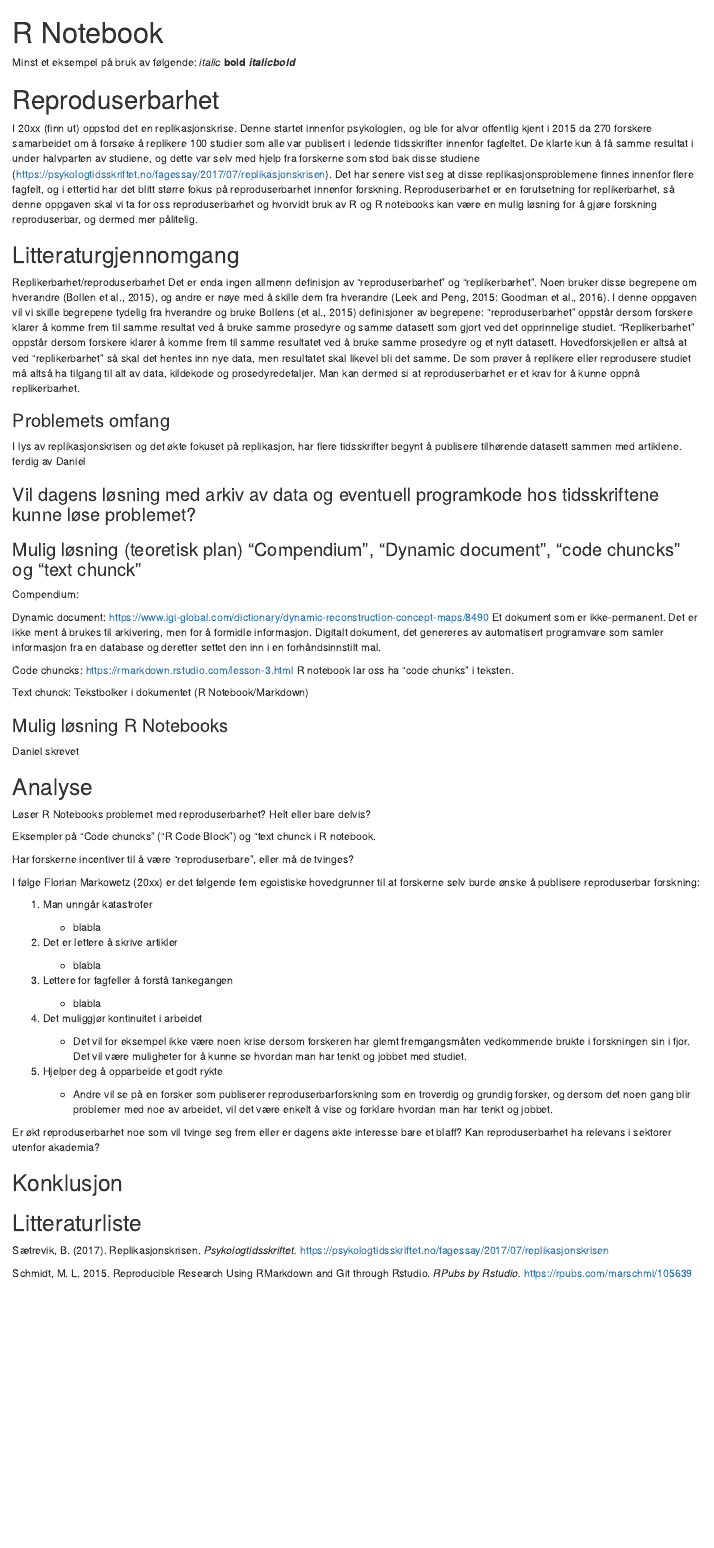
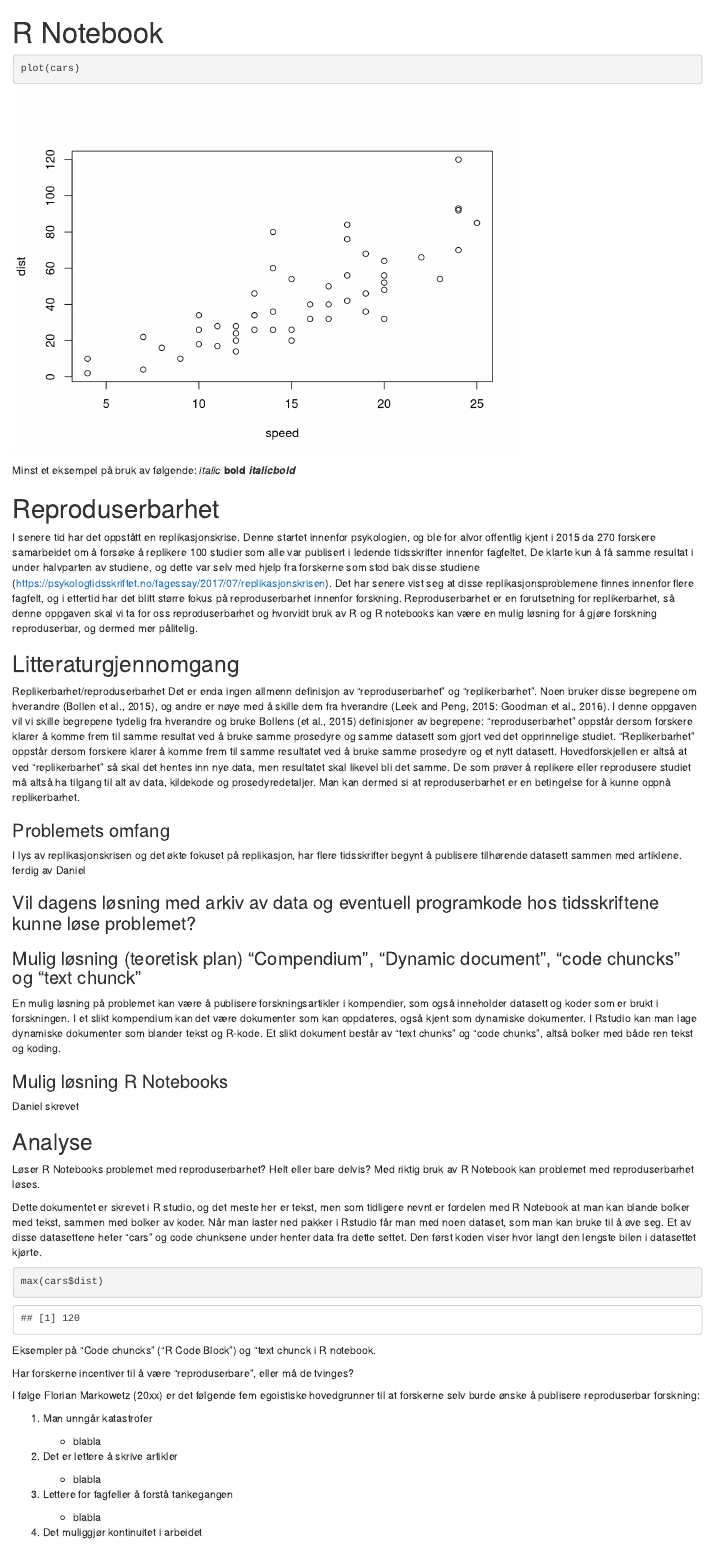
Before and after one commit to MarenSo/Innlevering-1, an R Markdown document (Innlevering 1.Rmd): the page in a window 1100 px wide, from its top. Rendered offline with R 4.5, knitr and Pandoc, with nearby package versions; both versions are drawn in the output format of the newer one.

Commit message:
code chunk

````diff
--- a/Innlevering 1.Rmd
+++ b/Innlevering 1.Rmd
@@ -1,22 +1,26 @@
 ---
 title: "R Notebook"
 output:
-  word_document: default
+  html_document:
+    df_print: paged
   html_notebook: default
   pdf_document: default
-  html_document:
-    df_print: paged
+  word_document: default
 ---
+
+```{r}
+plot(cars)
+```
 
 Minst et eksempel på bruk av følgende: *italic* **bold** ***italicbold***
 
 # Reproduserbarhet
 
-I 20xx (finn ut) oppstod det en replikasjonskrise. Denne startet innenfor psykologien, og ble for alvor offentlig kjent i 2015 da 270 forskere samarbeidet om å forsøke å replikere 100 studier som alle var publisert i ledende tidsskrifter innenfor fagfeltet. De klarte kun å få samme resultat i under halvparten av studiene, og dette var selv med hjelp fra forskerne som stod bak disse studiene (<https://psykologtidsskriftet.no/fagessay/2017/07/replikasjonskrisen>). Det har senere vist seg at disse replikasjonsproblemene finnes innenfor flere fagfelt, og i ettertid har det blitt større fokus på reproduserbarhet innenfor forskning. Reproduserbarhet er en forutsetning for replikerbarhet, så denne oppgaven skal vi ta for oss reproduserbarhet og hvorvidt bruk av R og R notebooks kan være en mulig løsning for å gjøre forskning reproduserbar, og dermed mer pålitelig.
+I senere tid har det oppstått en replikasjonskrise. Denne startet innenfor psykologien, og ble for alvor offentlig kjent i 2015 da 270 forskere samarbeidet om å forsøke å replikere 100 studier som alle var publisert i ledende tidsskrifter innenfor fagfeltet. De klarte kun å få samme resultat i under halvparten av studiene, og dette var selv med hjelp fra forskerne som stod bak disse studiene (<https://psykologtidsskriftet.no/fagessay/2017/07/replikasjonskrisen>). Det har senere vist seg at disse replikasjonsproblemene finnes innenfor flere fagfelt, og i ettertid har det blitt større fokus på reproduserbarhet innenfor forskning. Reproduserbarhet er en forutsetning for replikerbarhet, så denne oppgaven skal vi ta for oss reproduserbarhet og hvorvidt bruk av R og R notebooks kan være en mulig løsning for å gjøre forskning reproduserbar, og dermed mer pålitelig.
 
 ## Litteraturgjennomgang
 
-Replikerbarhet/reproduserbarhet Det er enda ingen allmenn definisjon av "reproduserbarhet" og "replikerbarhet". Noen bruker disse begrepene om hverandre (Bollen et al., 2015), og andre er nøye med å skille dem fra hverandre (Leek and Peng, 2015: Goodman et al., 2016). I denne oppgaven vil vi skille begrepene tydelig fra hverandre og bruke Bollens (et al., 2015) definisjoner av begrepene: "reproduserbarhet" oppstår dersom forskere klarer å komme frem til samme resultat ved å bruke samme prosedyre og samme datasett som gjort ved det opprinnelige studiet. "Replikerbarhet" oppstår dersom forskere klarer å komme frem til samme resultatet ved å bruke samme prosedyre og et nytt datasett. Hovedforskjellen er altså at ved "replikerbarhet" så skal det hentes inn nye data, men resultatet skal likevel bli det samme. De som prøver å replikere eller reprodusere studiet må altså ha tilgang til alt av data, kildekode og prosedyredetaljer. Man kan dermed si at reproduserbarhet er et krav for å kunne oppnå replikerbarhet.
+Replikerbarhet/reproduserbarhet Det er enda ingen allmenn definisjon av "reproduserbarhet" og "replikerbarhet". Noen bruker disse begrepene om hverandre (Bollen et al., 2015), og andre er nøye med å skille dem fra hverandre (Leek and Peng, 2015: Goodman et al., 2016). I denne oppgaven vil vi skille begrepene tydelig fra hverandre og bruke Bollens (et al., 2015) definisjoner av begrepene: "reproduserbarhet" oppstår dersom forskere klarer å komme frem til samme resultat ved å bruke samme prosedyre og samme datasett som gjort ved det opprinnelige studiet. "Replikerbarhet" oppstår dersom forskere klarer å komme frem til samme resultatet ved å bruke samme prosedyre og et nytt datasett. Hovedforskjellen er altså at ved "replikerbarhet" så skal det hentes inn nye data, men resultatet skal likevel bli det samme. De som prøver å replikere eller reprodusere studiet må altså ha tilgang til alt av data, kildekode og prosedyredetaljer. Man kan dermed si at reproduserbarhet er en betingelse for å kunne oppnå replikerbarhet.
 
 ### Problemets omfang
 
@@ -26,13 +30,7 @@ I lys av replikasjonskrisen og det økte fokuset på replikasjon, har flere tids
 
 ### Mulig løsning (teoretisk plan) "Compendium", "Dynamic document", "code chuncks" og "text chunck"
 
-Compendium:
-
-Dynamic document: <https://www.igi-global.com/dictionary/dynamic-reconstruction-concept-maps/8490> Et dokument som er ikke-permanent. Det er ikke ment å brukes til arkivering, men for å formidle informasjon. Digitalt dokument, det genereres av automatisert programvare som samler informasjon fra en database og deretter settet den inn i en forhåndsinnstilt mal.
-
-Code chuncks: <https://rmarkdown.rstudio.com/lesson-3.html> R notebook lar oss ha "code chunks" i teksten.
-
-Text chunck: Tekstbolker i dokumentet (R Notebook/Markdown)
+En mulig løsning på problemet kan være å publisere forskningsartikler i kompendier, som også inneholder datasett og koder som er brukt i forskningen. I et slikt kompendium kan det være dokumenter som kan oppdateres, også kjent som dynamiske dokumenter. I Rstudio kan man lage dynamiske dokumenter som blander tekst og R-kode. Et slikt dokument består av "text chunks" og "code chunks", altså bolker med både ren tekst og koding.
 
 ### Mulig løsning R Notebooks
 
@@ -40,7 +38,13 @@ Daniel skrevet
 
 ## Analyse
 
-Løser R Notebooks problemet med reproduserbarhet? Helt eller bare delvis?
+Løser R Notebooks problemet med reproduserbarhet? Helt eller bare delvis? Med riktig bruk av R Notebook kan problemet med reproduserbarhet løses.
+
+Dette dokumentet er skrevet i R studio, og det meste her er tekst, men som tidligere nevnt er fordelen med R Notebook at man kan blande bolker med tekst, sammen med bolker av koder. Når man laster ned pakker i Rstudio får man med noen dataset, som man kan bruke til å øve seg. Et av disse datasettene heter "cars" og code chunksene under henter data fra dette settet. Den først koden viser hvor langt den lengste bilen i datasettet kjørte.
+
+```{r}
+max(cars$dist)
+```
 
 Eksempler på "Code chuncks" ("R Code Block") og "text chunck i R notebook.
 
@@ -62,7 +66,7 @@ I følge Florian Markowetz (20xx) er det følgende fem egoistiske hovedgrunner t
 
 4.  Det muliggjør kontinuitet i arbeidet
 
-    -   Det vil for eksempel ikke være noen krise dersom forskeren har glemt fremgangsmåten vedkommende brukte i forskningen sin i fjor. Det vil være muligheter for å kunne se hvordan man har tenkt og jobbet med studiet.
+    -   Det vil for eksempel ikke være noe stort problem dersom forskeren har glemt fremgangsmåten vedkommende brukte i forskningen sin i fjor. Det vil være muligheter for å kunne se hvordan man har tenkt og jobbet med studiet.
 
 5.  Hjelper deg å opparbeide et godt rykte
 
````
Also changed, not shown: Innlevering 1.nb.html, Innlevering-1.html.
